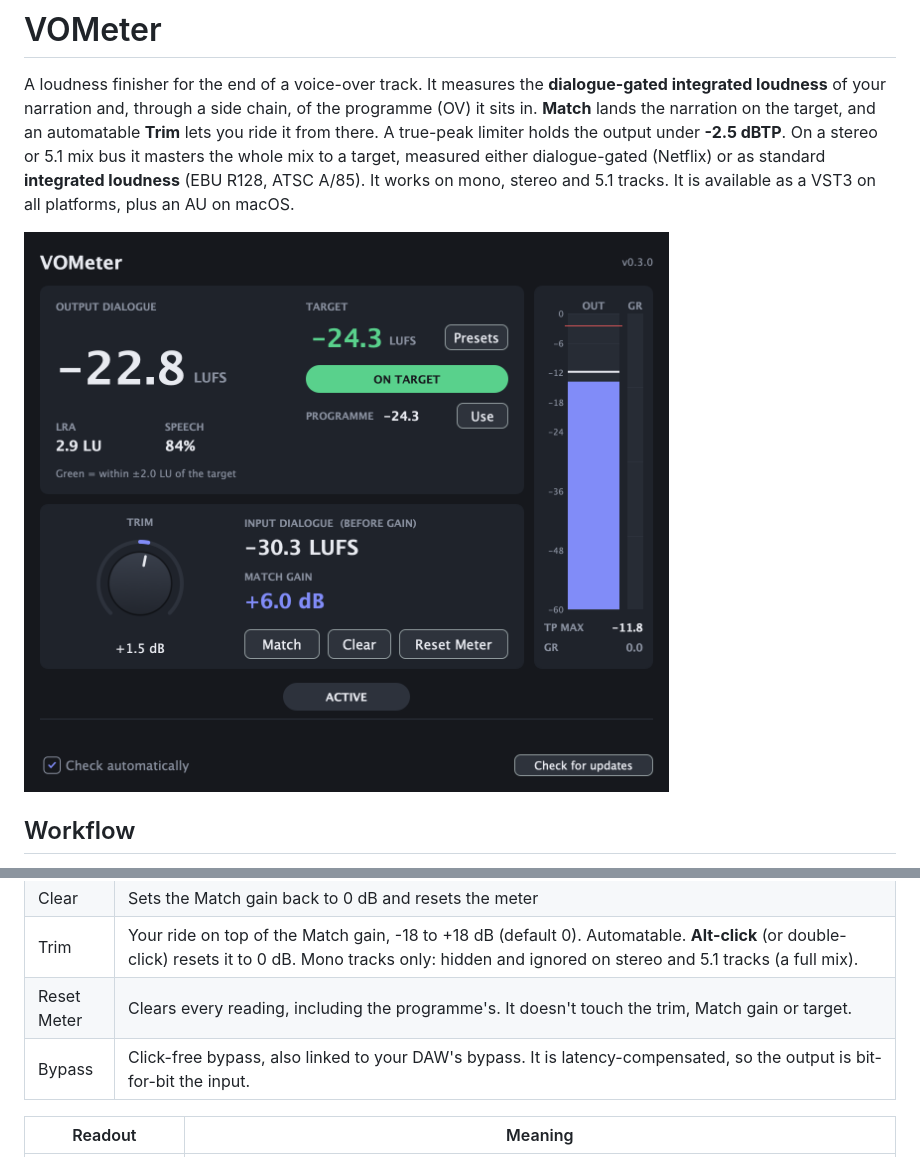
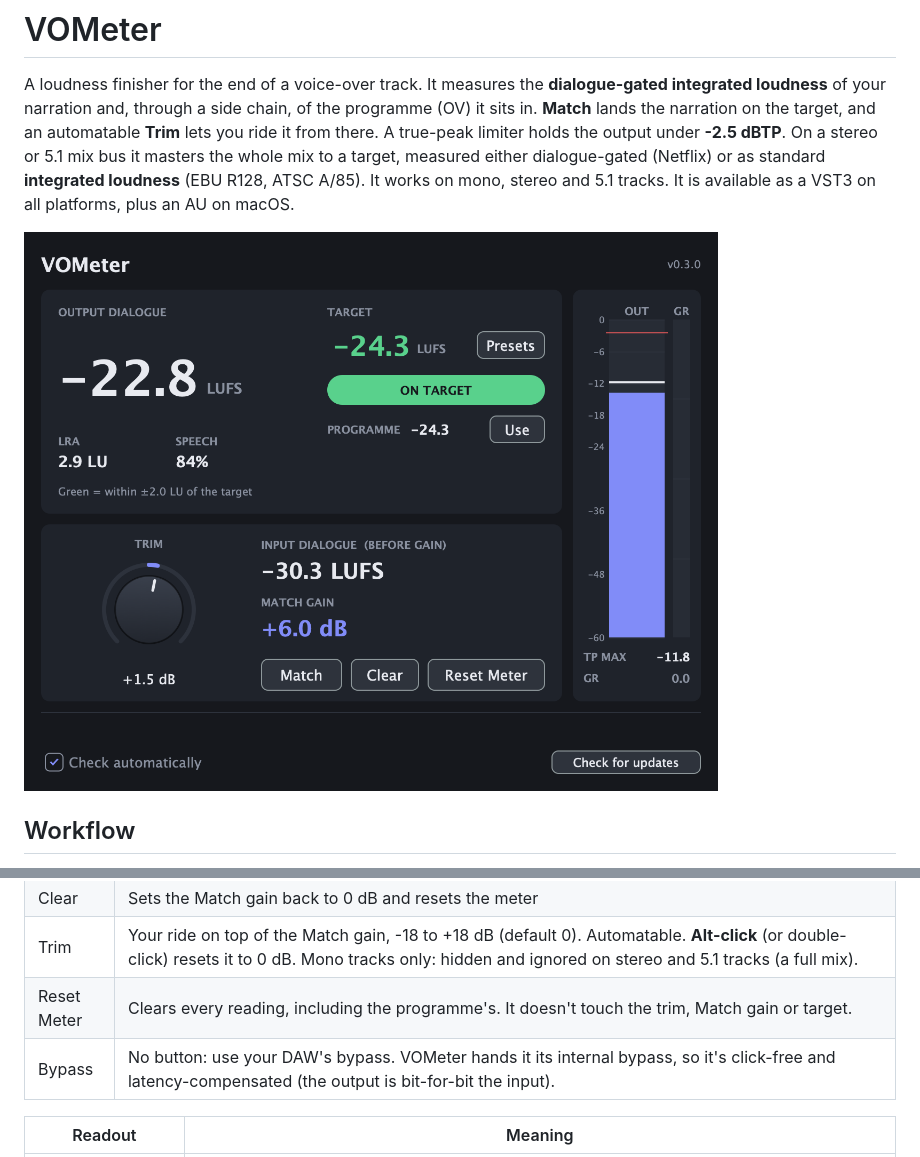
Before and after one commit to kyle95wm/vo-meter, a Markdown page: README.md, 2 parts joined by grey strips. Drawn GitHub-style; pictures changed too: docs/screenshot.png.

```diff
--- a/README.md
+++ b/README.md
@@ -94,7 +94,7 @@ duck harder; riding the narration fader doesn't.
 | Clear | Sets the Match gain back to 0 dB and resets the meter |
 | Trim | Your ride on top of the Match gain, -18 to +18 dB (default 0). Automatable. **Alt-click** (or double-click) resets it to 0 dB. Mono tracks only: hidden and ignored on stereo and 5.1 tracks (a full mix). |
 | Reset Meter | Clears every reading, including the programme's. It doesn't touch the trim, Match gain or target. |
-| Bypass | Click-free bypass, also linked to your DAW's bypass. It is latency-compensated, so the output is bit-for-bit the input. |
+| Bypass | No button: use your DAW's bypass. VOMeter hands it its internal bypass, so it's click-free and latency-compensated (the output is bit-for-bit the input). |
 
 | Readout | Meaning |
 |---------|---------|
```
Also changed, not shown: 3 other files.
